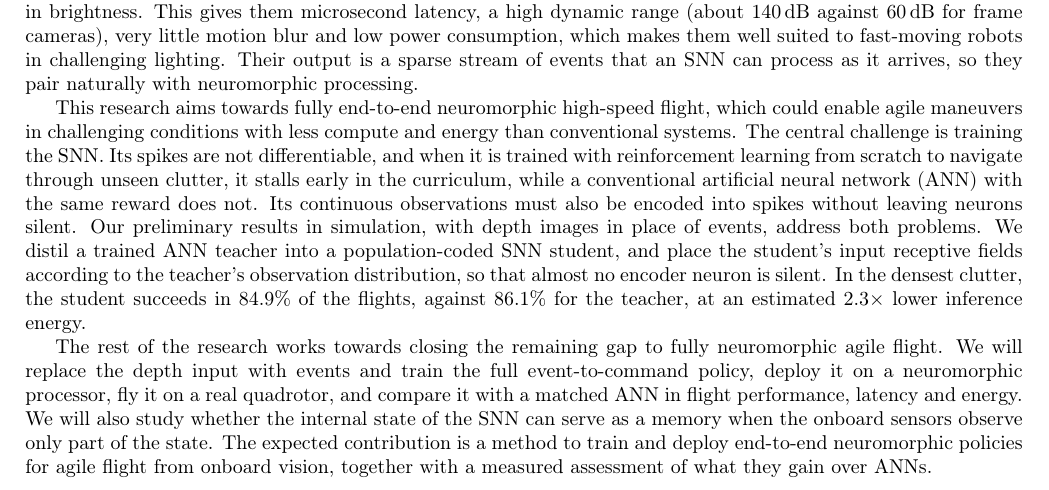
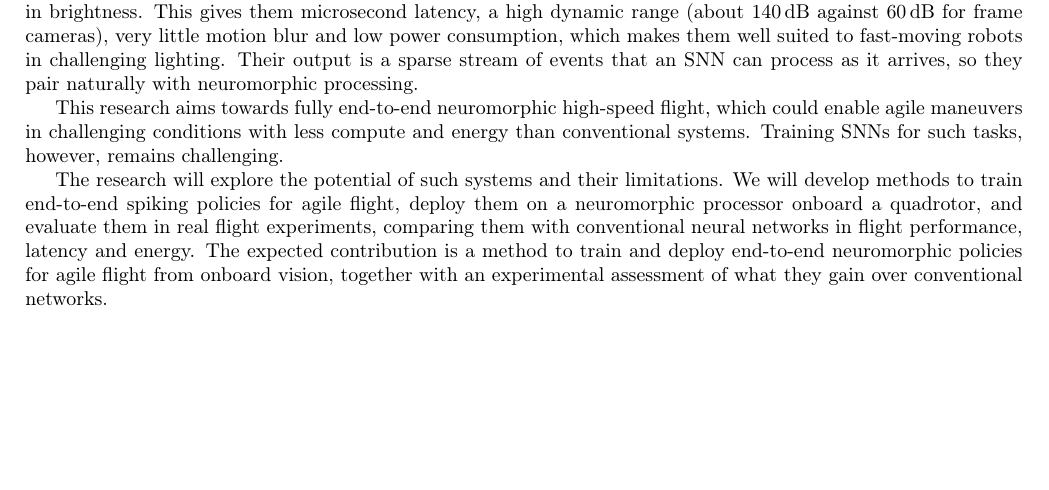
Before and after one commit to AmitNativ1984/SAIL-Publications, a LaTeX document (phd-proposal/phd-proposal.tex, which reads phd-proposal/sections/00-abstract.tex): part of page 1 of 25, cut so that both start at the same text, the shorter picture padded with empty space. Compiled offline with pdfLaTeX.

Commit message:
Abstract: shorter aim and research-plan paragraphs, no preliminary results
Per the author's outline, the last two paragraphs now say only:
- the aim (fully end-to-end neuromorphic high-speed flight: agile
  maneuvers in challenging conditions with less compute and energy);
- that training SNNs for such tasks remains challenging - without the
  reasons and without mentioning RL;
- that the research explores the potential and limitations of such
  systems: train end-to-end spiking policies, deploy them on a
  neuromorphic processor onboard a quadrotor, and evaluate them in real
  flight against conventional networks (performance, latency, energy);
  plus the expected contribution.

Removed from the abstract: the specific training difficulties
(non-differentiable spikes, RL from scratch stalling, silent encoder
neurons), the preliminary results (distillation, encoder placement,
84.9% vs 86.1%, 2.3x energy) and the SNN-state-as-memory study.

Co-Authored-By: Claude Opus 5.5 <noreply@anthropic.com>

```diff
--- a/phd-proposal/sections/00-abstract.tex
+++ b/phd-proposal/sections/00-abstract.tex
@@ -3,6 +3,6 @@ The faster a drone flies through clutter, the less time it has between seeing an
 
 Event cameras are neuromorphic vision sensors: each pixel independently and asynchronously reports changes in brightness. This gives them microsecond latency, a high dynamic range (about 140\,dB against 60\,dB for frame cameras), very little motion blur and low power consumption, which makes them well suited to fast-moving robots in challenging lighting. Their output is a sparse stream of events that an SNN can process as it arrives, so they pair naturally with neuromorphic processing.
 
-This research aims towards fully end-to-end neuromorphic high-speed flight, which could enable agile maneuvers in challenging conditions with less compute and energy than conventional systems. The central challenge is training the SNN. Its spikes are not differentiable, and when it is trained with reinforcement learning from scratch to navigate through unseen clutter, it stalls early in the curriculum, while a conventional artificial neural network (ANN) with the same reward does not. Its continuous observations must also be encoded into spikes without leaving neurons silent. Our preliminary results in simulation, with depth images in place of events, address both problems. We distil a trained ANN teacher into a population-coded SNN student, and place the student's input receptive fields according to the teacher's observation distribution, so that almost no encoder neuron is silent. In the densest clutter, the student succeeds in 84.9\% of the flights, against 86.1\% for the teacher, at an estimated $2.3\times$ lower inference energy.
+This research aims towards fully end-to-end neuromorphic high-speed flight, which could enable agile maneuvers in challenging conditions with less compute and energy than conventional systems. Training SNNs for such tasks, however, remains challenging.
 
-The rest of the research works towards closing the remaining gap to fully neuromorphic agile flight. We will replace the depth input with events and train the full event-to-command policy, deploy it on a neuromorphic processor, fly it on a real quadrotor, and compare it with a matched ANN in flight performance, latency and energy. We will also study whether the internal state of the SNN can serve as a memory when the onboard sensors observe only part of the state. The expected contribution is a method to train and deploy end-to-end neuromorphic policies for agile flight from onboard vision, together with a measured assessment of what they gain over ANNs.
+The research will explore the potential of such systems and their limitations. We will develop methods to train end-to-end spiking policies for agile flight, deploy them on a neuromorphic processor onboard a quadrotor, and evaluate them in real flight experiments, comparing them with conventional neural networks in flight performance, latency and energy. The expected contribution is a method to train and deploy end-to-end neuromorphic policies for agile flight from onboard vision, together with an experimental assessment of what they gain over conventional networks.
```
